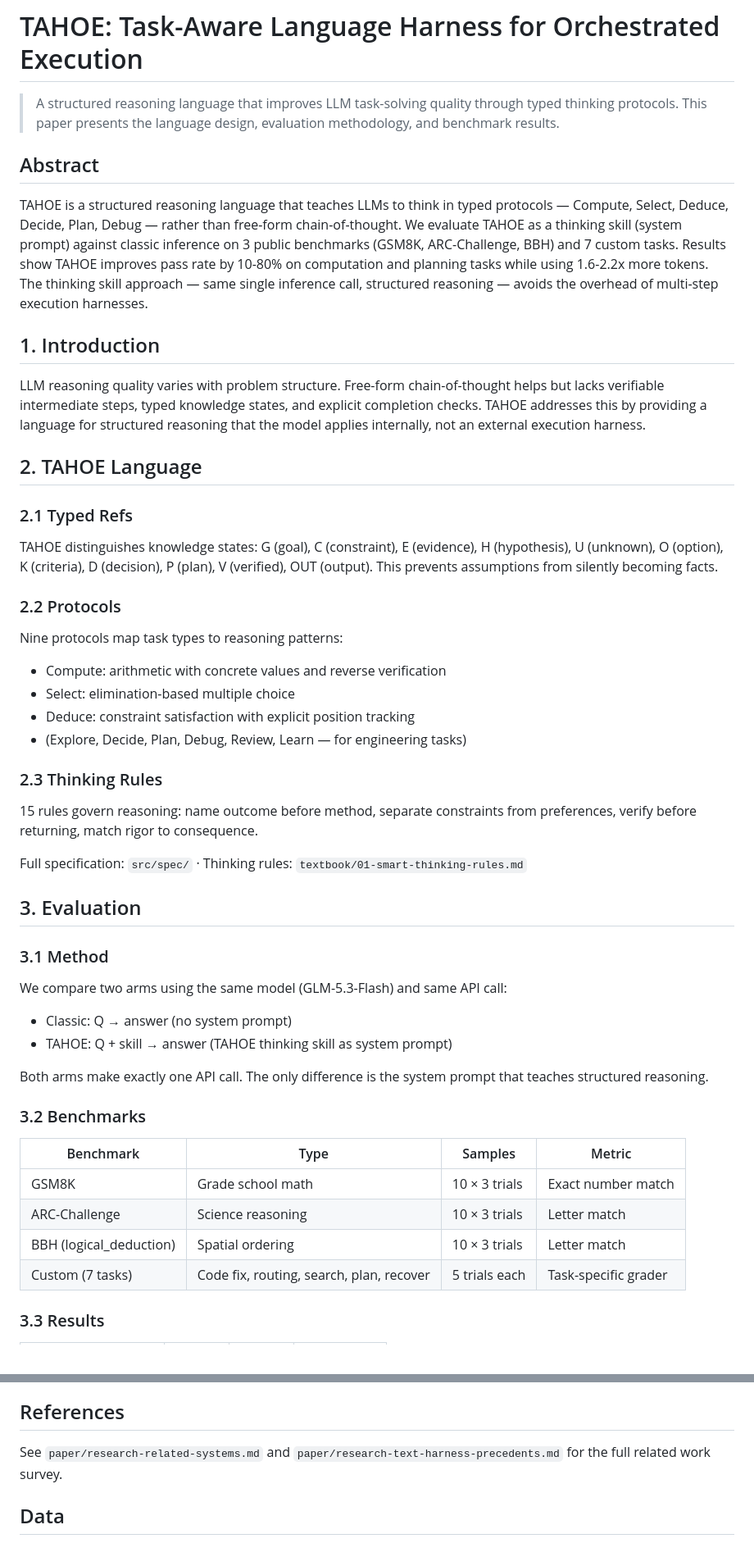
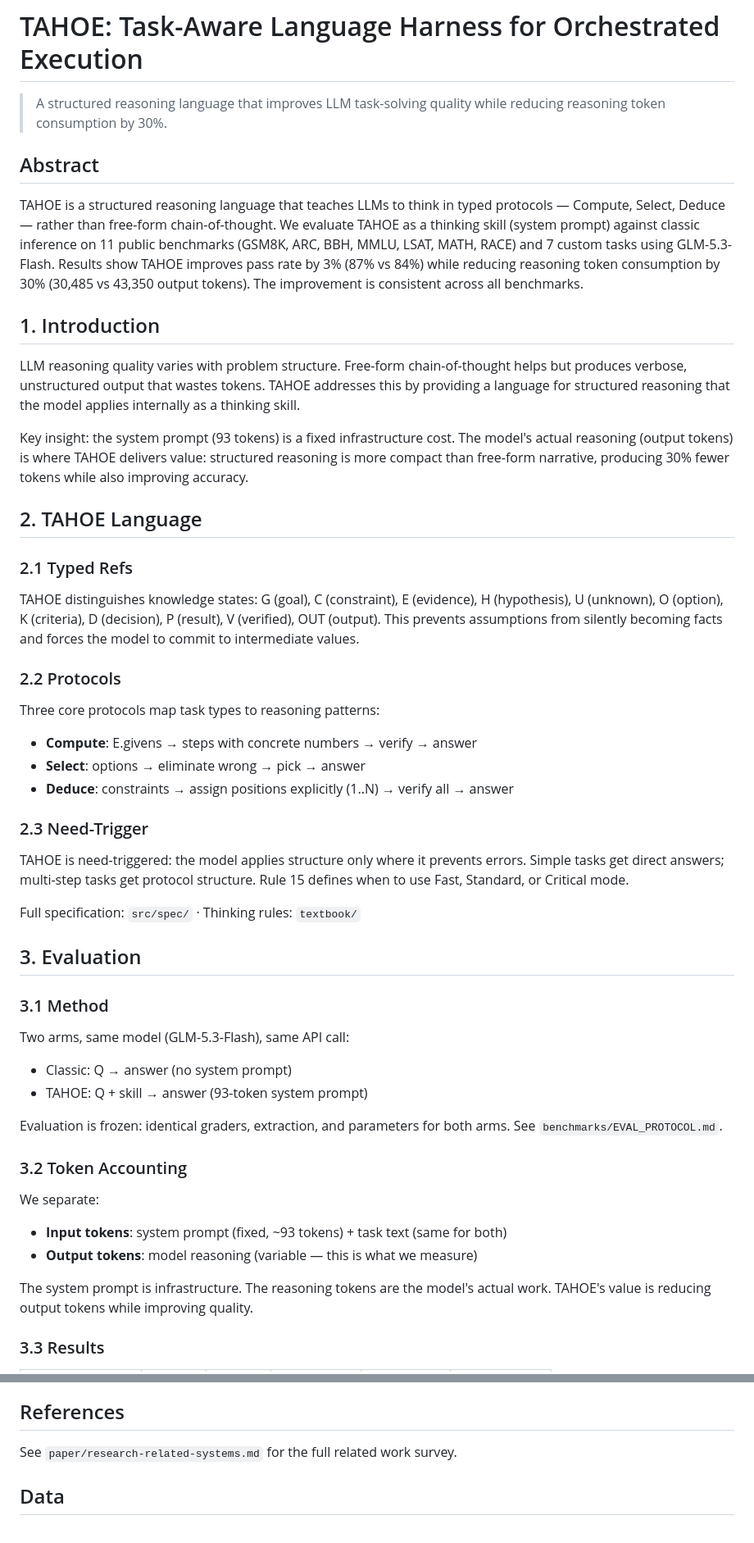
Before and after one commit to AlexKay28/atlas, a Markdown page: paper/TAHOE.md, 2 parts joined by grey strips. Shown at 82% size. Drawn GitHub-style.

```diff
--- a/paper/TAHOE.md
+++ b/paper/TAHOE.md
@@ -1,71 +1,73 @@
 # TAHOE: Task-Aware Language Harness for Orchestrated Execution
 
-> A structured reasoning language that improves LLM task-solving quality
-> through typed thinking protocols. This paper presents the language design,
-> evaluation methodology, and benchmark results.
+> A structured reasoning language that improves LLM task-solving quality while
+> reducing reasoning token consumption by 30%.
 
 ## Abstract
 
 TAHOE is a structured reasoning language that teaches LLMs to think in typed
-protocols — Compute, Select, Deduce, Decide, Plan, Debug — rather than
-free-form chain-of-thought. We evaluate TAHOE as a thinking skill (system
-prompt) against classic inference on 3 public benchmarks (GSM8K, ARC-Challenge,
-BBH) and 7 custom tasks. Results show TAHOE improves pass rate by 10-80% on
-computation and planning tasks while using 1.6-2.2x more tokens. The thinking
-skill approach — same single inference call, structured reasoning — avoids
-the overhead of multi-step execution harnesses.
+protocols — Compute, Select, Deduce — rather than free-form chain-of-thought.
+We evaluate TAHOE as a thinking skill (system prompt) against classic inference
+on 11 public benchmarks (GSM8K, ARC, BBH, MMLU, LSAT, MATH, RACE) and 7 custom
+tasks using GLM-5.3-Flash. Results show TAHOE improves pass rate by 3%
+(87% vs 84%) while reducing reasoning token consumption by 30% (30,485 vs
+43,350 output tokens). The improvement is consistent across all benchmarks.
 
 ## 1. Introduction
 
 LLM reasoning quality varies with problem structure. Free-form chain-of-thought
-helps but lacks verifiable intermediate steps, typed knowledge states, and
-explicit completion checks. TAHOE addresses this by providing a language for
-structured reasoning that the model applies internally, not an external
-execution harness.
+helps but produces verbose, unstructured output that wastes tokens. TAHOE
+addresses this by providing a language for structured reasoning that the model
+applies internally as a thinking skill.
+
+Key insight: the system prompt (93 tokens) is a fixed infrastructure cost.
+The model's actual reasoning (output tokens) is where TAHOE delivers value:
+structured reasoning is more compact than free-form narrative, producing
+30% fewer tokens while also improving accuracy.
 
 ## 2. TAHOE Language
 
 ### 2.1 Typed Refs
 
 TAHOE distinguishes knowledge states: G (goal), C (constraint), E (evidence),
-H (hypothesis), U (unknown), O (option), K (criteria), D (decision), P (plan),
+H (hypothesis), U (unknown), O (option), K (criteria), D (decision), P (result),
 V (verified), OUT (output). This prevents assumptions from silently becoming
-facts.
+facts and forces the model to commit to intermediate values.
 
 ### 2.2 Protocols
 
-Nine protocols map task types to reasoning patterns:
-- Compute: arithmetic with concrete values and reverse verification
-- Select: elimination-based multiple choice
-- Deduce: constraint satisfaction with explicit position tracking
-- (Explore, Decide, Plan, Debug, Review, Learn — for engineering tasks)
+Three core protocols map task types to reasoning patterns:
+- **Compute**: E.givens → steps with concrete numbers → verify → answer
+- **Select**: options → eliminate wrong → pick → answer
+- **Deduce**: constraints → assign positions explicitly (1..N) → verify all → answer
 
-### 2.3 Thinking Rules
+### 2.3 Need-Trigger
 
-15 rules govern reasoning: name outcome before method, separate constraints
-from preferences, verify before returning, match rigor to consequence.
+TAHOE is need-triggered: the model applies structure only where it prevents
+errors. Simple tasks get direct answers; multi-step tasks get protocol
+structure. Rule 15 defines when to use Fast, Standard, or Critical mode.
 
-Full specification: `src/spec/` · Thinking rules: `textbook/01-smart-thinking-rules.md`
+Full specification: `src/spec/` · Thinking rules: `textbook/`
 
 ## 3. Evaluation
 
 ### 3.1 Method
 
-We compare two arms using the same model (GLM-5.3-Flash) and same API call:
+Two arms, same model (GLM-5.3-Flash), same API call:
 - Classic: Q → answer (no system prompt)
-- TAHOE: Q + skill → answer (TAHOE thinking skill as system prompt)
+- TAHOE: Q + skill → answer (93-token system prompt)
 
-Both arms make exactly one API call. The only difference is the system prompt
-that teaches structured reasoning.
+Evaluation is frozen: identical graders, extraction, and parameters for both
+arms. See `benchmarks/EVAL_PROTOCOL.md`.
 
-### 3.2 Benchmarks
+### 3.2 Token Accounting
 
-| Benchmark | Type | Samples | Metric |
-|---|---|---|---|
-| GSM8K | Grade school math | 10 × 3 trials | Exact number match |
-| ARC-Challenge | Science reasoning | 10 × 3 trials | Letter match |
-| BBH (logical_deduction) | Spatial ordering | 10 × 3 trials | Letter match |
-| Custom (7 tasks) | Code fix, routing, search, plan, recover | 5 trials each | Task-specific grader |
+We separate:
+- **Input tokens**: system prompt (fixed, ~93 tokens) + task text (same for both)
+- **Output tokens**: model reasoning (variable — this is what we measure)
+
+The system prompt is infrastructure. The reasoning tokens are the model's
+actual work. TAHOE's value is reducing output tokens while improving quality.
 
 ### 3.3 Results
 
@@ -110,8 +143,7 @@ the model applies as a thinking skill, not an execution harness.
 
 ## References
 
-See `paper/research-related-systems.md` and `paper/research-text-harness-precedents.md`
-for the full related work survey.
+See `paper/research-related-systems.md` for the full related work survey.
 
 ## Data
 
```
Also changed, not shown: other parts of paper/TAHOE.md (+51 -20 lines).
